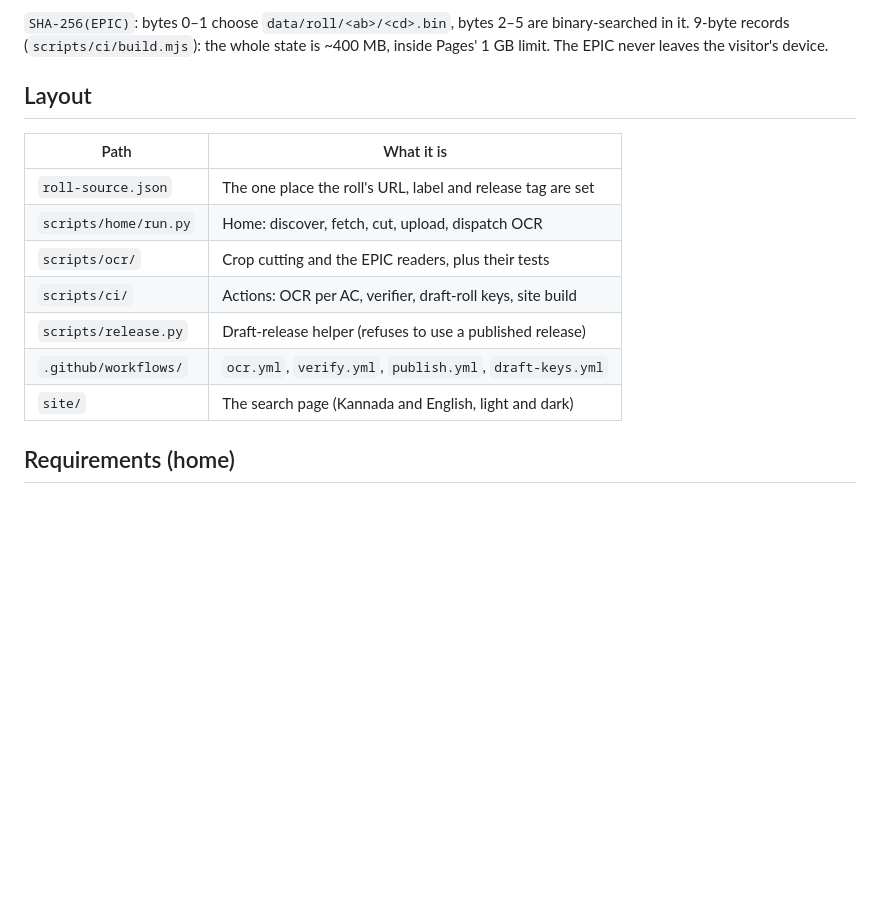
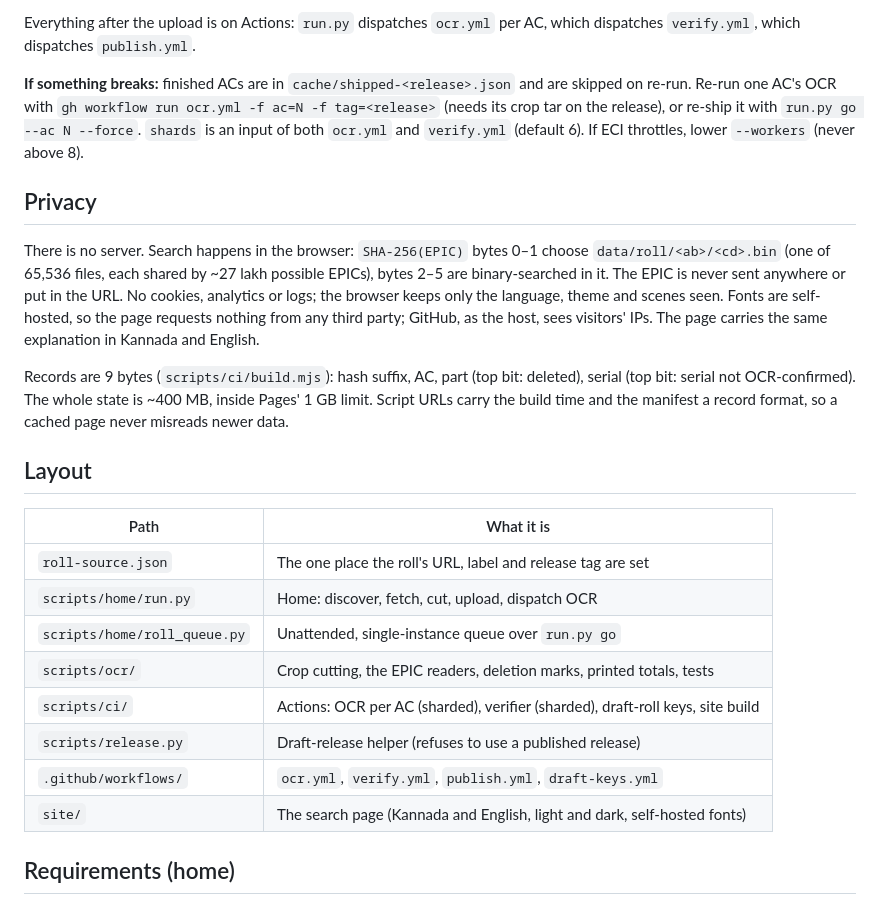
Before and after one commit to gouthamganeshm/Karnataka_Final_Roll_2026, a Markdown page: README.md, the part around one of its changes. Rendered like a GitHub page; blank space fills up the shorter version.

Commit message:
README: final roll live, sharded OCR and verify, deletions, queue, privacy
Co-Authored-By: Claude Opus 5.5 <noreply@anthropic.com>

```diff
--- a/README.md
+++ b/README.md
@@ -86,7 +98,28 @@ never above 8).
 
-`SHA-256(EPIC)`: bytes 0–1 choose `data/roll/<ab>/<cd>.bin`, bytes 2–5 are
-binary-searched in it. 9-byte records (`scripts/ci/build.mjs`): the whole state
-is ~400 MB, inside Pages' 1 GB limit. The EPIC never leaves the visitor's device.
+Everything after the upload is on Actions: `run.py` dispatches `ocr.yml` per
+AC, which dispatches `verify.yml`, which dispatches `publish.yml`.
+
+**If something breaks:** finished ACs are in
+`cache/shipped-<release>.json` and are skipped on re-run. Re-run one AC's OCR
+with `gh workflow run ocr.yml -f ac=N -f tag=<release>` (needs its crop tar on
+the release), or re-ship it with `run.py go --ac N --force`. `shards` is an
+input of both `ocr.yml` and `verify.yml` (default 6). If ECI throttles, lower
+`--workers` (never above 8).
+
+## Privacy
+
+There is no server. Search happens in the browser: `SHA-256(EPIC)` bytes 0–1
+choose `data/roll/<ab>/<cd>.bin` (one of 65,536 files, each shared by ~27 lakh
+possible EPICs), bytes 2–5 are binary-searched in it. The EPIC is never sent
+anywhere or put in the URL. No cookies, analytics or logs; the browser keeps
+only the language, theme and scenes seen. Fonts are self-hosted, so the page
+requests nothing from any third party; GitHub, as the host, sees visitors' IPs.
+The page carries the same explanation in Kannada and English.
+
+Records are 9 bytes (`scripts/ci/build.mjs`): hash suffix, AC, part (top bit:
+deleted), serial (top bit: serial not OCR-confirmed). The whole state is
+~400 MB, inside Pages' 1 GB limit. Script URLs carry the build time and the
+manifest a record format, so a cached page never misreads newer data.
 
 ## Layout
 
@@ -94,11 +127,12 @@ is ~400 MB, inside Pages' 1 GB limit. The EPIC never leaves the visitor's device
 |---|---|
 | `roll-source.json` | The one place the roll's URL, label and release tag are set |
 | `scripts/home/run.py` | Home: discover, fetch, cut, upload, dispatch OCR |
-| `scripts/ocr/` | Crop cutting and the EPIC readers, plus their tests |
-| `scripts/ci/` | Actions: OCR per AC, verifier, draft-roll keys, site build |
+| `scripts/home/roll_queue.py` | Unattended, single-instance queue over `run.py go` |
+| `scripts/ocr/` | Crop cutting, the EPIC readers, deletion marks, printed totals, tests |
+| `scripts/ci/` | Actions: OCR per AC (sharded), verifier (sharded), draft-roll keys, site build |
 | `scripts/release.py` | Draft-release helper (refuses to use a published release) |
 | `.github/workflows/` | `ocr.yml`, `verify.yml`, `publish.yml`, `draft-keys.yml` |
-| `site/` | The search page (Kannada and English, light and dark) |
+| `site/` | The search page (Kannada and English, light and dark, self-hosted fonts) |
 
 ## Requirements (home)
 
```
Also changed, not shown: other parts of README.md (+68 -56 lines).
